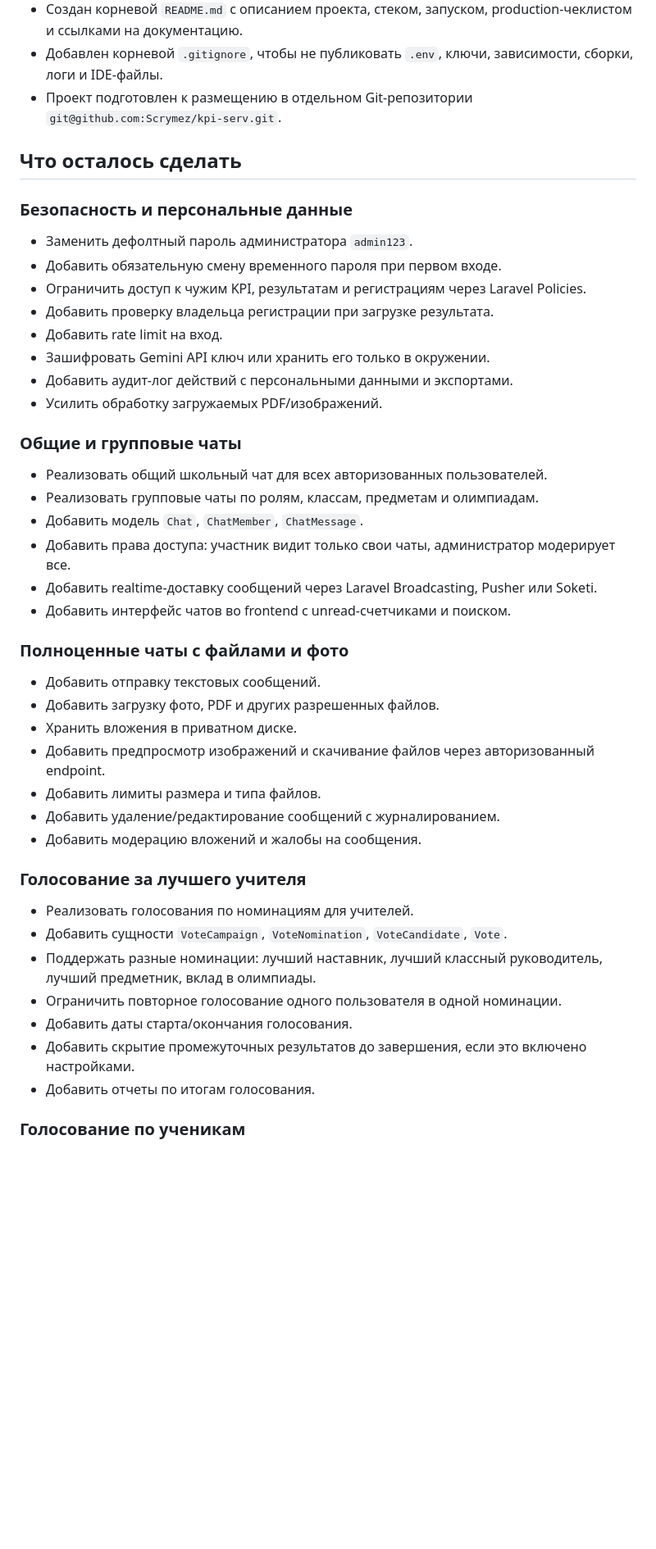
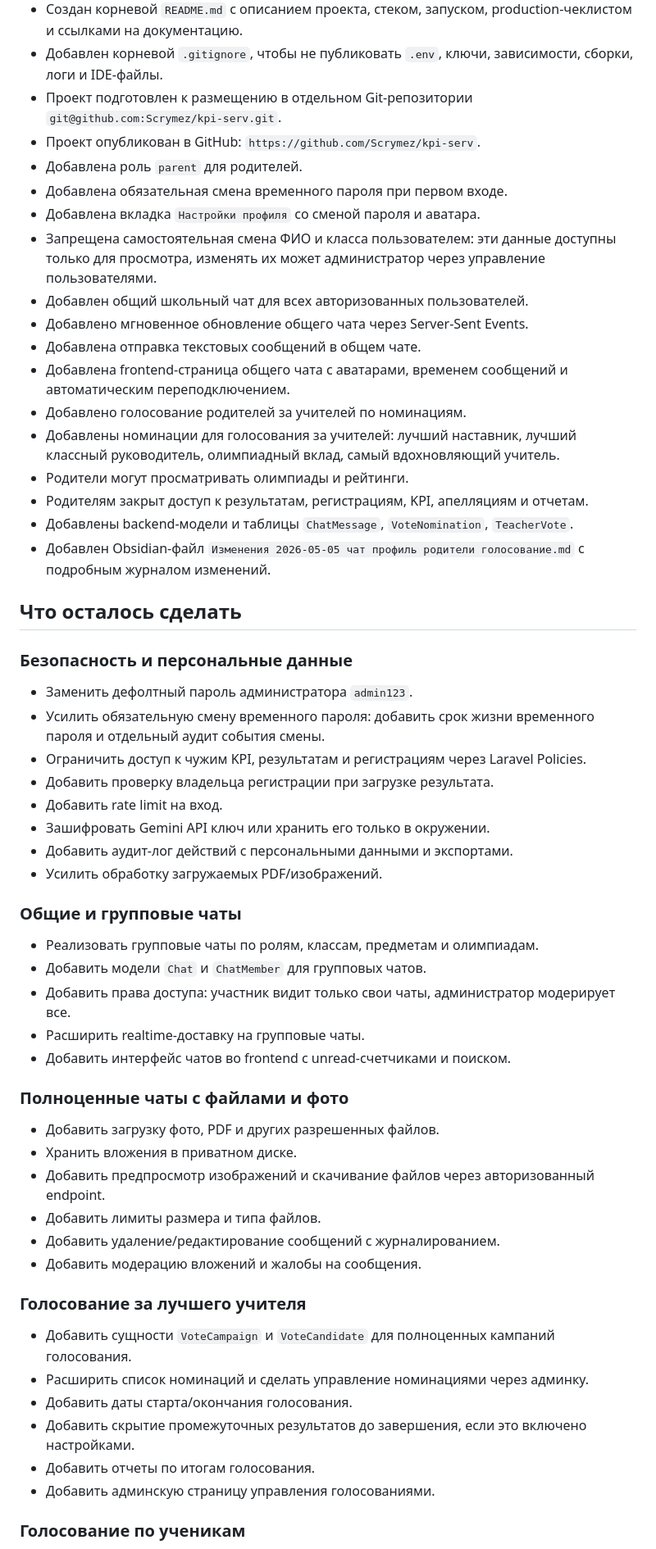
Before and after one commit to Scrymez/kpi-serv, a Markdown page: Выполненная работа и оставшиеся задачи.md, the part around one of its changes. Shown at 82% size. GitHub-like rendering; blank space fills up the shorter version.

Commit message:
Update Obsidian project notes

```diff
--- a/Выполненная работа и оставшиеся задачи.md
+++ b/Выполненная работа и оставшиеся задачи.md
@@ -12,13 +12,28 @@
 - Создан корневой `README.md` с описанием проекта, стеком, запуском, production-чеклистом и ссылками на документацию.
 - Добавлен корневой `.gitignore`, чтобы не публиковать `.env`, ключи, зависимости, сборки, логи и IDE-файлы.
 - Проект подготовлен к размещению в отдельном Git-репозитории `git@github.com:Scrymez/kpi-serv.git`.
+- Проект опубликован в GitHub: `https://github.com/Scrymez/kpi-serv`.
+- Добавлена роль `parent` для родителей.
+- Добавлена обязательная смена временного пароля при первом входе.
+- Добавлена вкладка `Настройки профиля` со сменой пароля и аватара.
+- Запрещена самостоятельная смена ФИО и класса пользователем: эти данные доступны только для просмотра, изменять их может администратор через управление пользователями.
+- Добавлен общий школьный чат для всех авторизованных пользователей.
+- Добавлено мгновенное обновление общего чата через Server-Sent Events.
+- Добавлена отправка текстовых сообщений в общем чате.
+- Добавлена frontend-страница общего чата с аватарами, временем сообщений и автоматическим переподключением.
+- Добавлено голосование родителей за учителей по номинациям.
+- Добавлены номинации для голосования за учителей: лучший наставник, лучший классный руководитель, олимпиадный вклад, самый вдохновляющий учитель.
+- Родители могут просматривать олимпиады и рейтинги.
+- Родителям закрыт доступ к результатам, регистрациям, KPI, апелляциям и отчетам.
+- Добавлены backend-модели и таблицы `ChatMessage`, `VoteNomination`, `TeacherVote`.
+- Добавлен Obsidian-файл `Изменения 2026-05-05 чат профиль родители голосование.md` с подробным журналом изменений.
 
 ## Что осталось сделать
 
 ### Безопасность и персональные данные
 
 - Заменить дефолтный пароль администратора `admin123`.
-- Добавить обязательную смену временного пароля при первом входе.
+- Усилить обязательную смену временного пароля: добавить срок жизни временного пароля и отдельный аудит события смены.
 - Ограничить доступ к чужим KPI, результатам и регистрациям через Laravel Policies.
 - Добавить проверку владельца регистрации при загрузке результата.
 - Добавить rate limit на вход.
@@ -28,16 +43,14 @@
 
 ### Общие и групповые чаты
 
-- Реализовать общий школьный чат для всех авторизованных пользователей.
 - Реализовать групповые чаты по ролям, классам, предметам и олимпиадам.
-- Добавить модель `Chat`, `ChatMember`, `ChatMessage`.
+- Добавить модели `Chat` и `ChatMember` для групповых чатов.
 - Добавить права доступа: участник видит только свои чаты, администратор модерирует все.
-- Добавить realtime-доставку сообщений через Laravel Broadcasting, Pusher или Soketi.
+- Расширить realtime-доставку на групповые чаты.
 - Добавить интерфейс чатов во frontend с unread-счетчиками и поиском.
 
 ### Полноценные чаты с файлами и фото
 
-- Добавить отправку текстовых сообщений.
 - Добавить загрузку фото, PDF и других разрешенных файлов.
 - Хранить вложения в приватном диске.
 - Добавить предпросмотр изображений и скачивание файлов через авторизованный endpoint.
@@ -47,13 +60,12 @@
 
 ### Голосование за лучшего учителя
 
-- Реализовать голосования по номинациям для учителей.
-- Добавить сущности `VoteCampaign`, `VoteNomination`, `VoteCandidate`, `Vote`.
-- Поддержать разные номинации: лучший наставник, лучший классный руководитель, лучший предметник, вклад в олимпиады.
-- Ограничить повторное голосование одного пользователя в одной номинации.
+- Добавить сущности `VoteCampaign` и `VoteCandidate` для полноценных кампаний голосования.
+- Расширить список номинаций и сделать управление номинациями через админку.
 - Добавить даты старта/окончания голосования.
 - Добавить скрытие промежуточных результатов до завершения, если это включено настройками.
 - Добавить отчеты по итогам голосования.
+- Добавить админскую страницу управления голосованиями.
 
 ### Голосование по ученикам
 
```
Also changed, not shown: other parts of Выполненная работа и оставшиеся задачи.md (+1 -1 lines), Изменения 2026-05-05 чат профиль родители голосование.md (added, +125 -0 lines).
